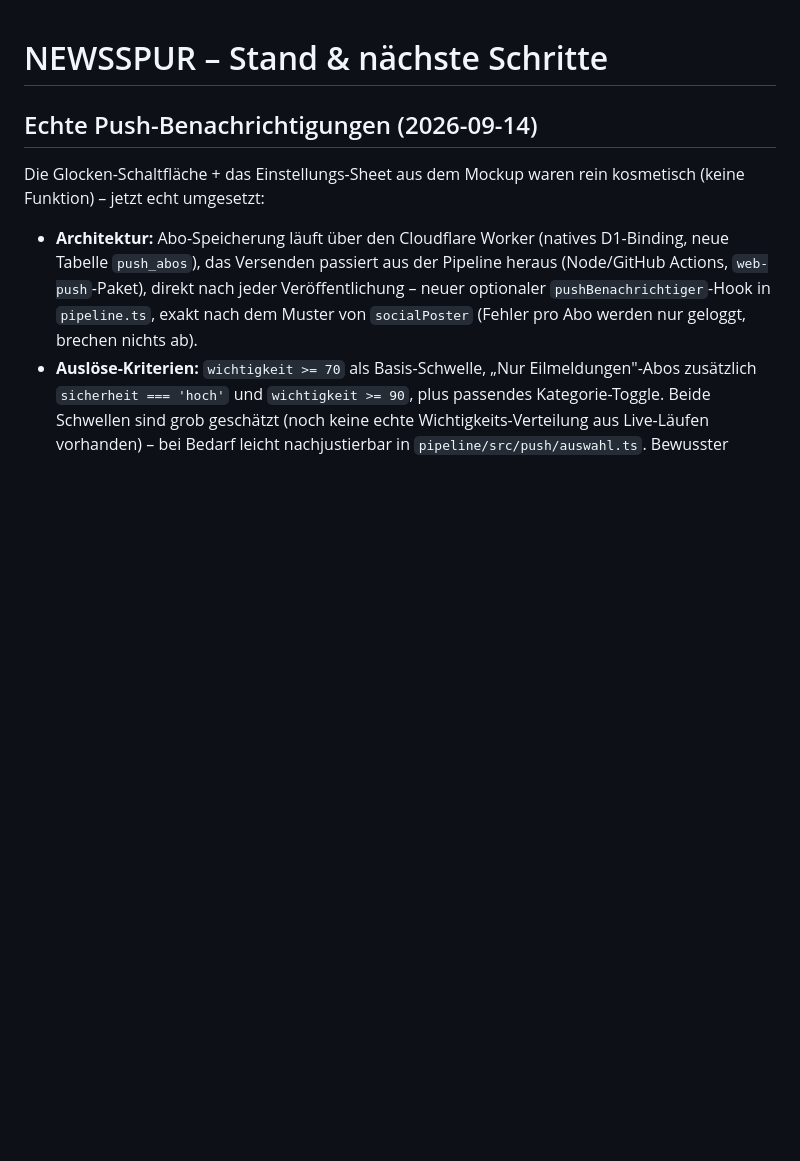
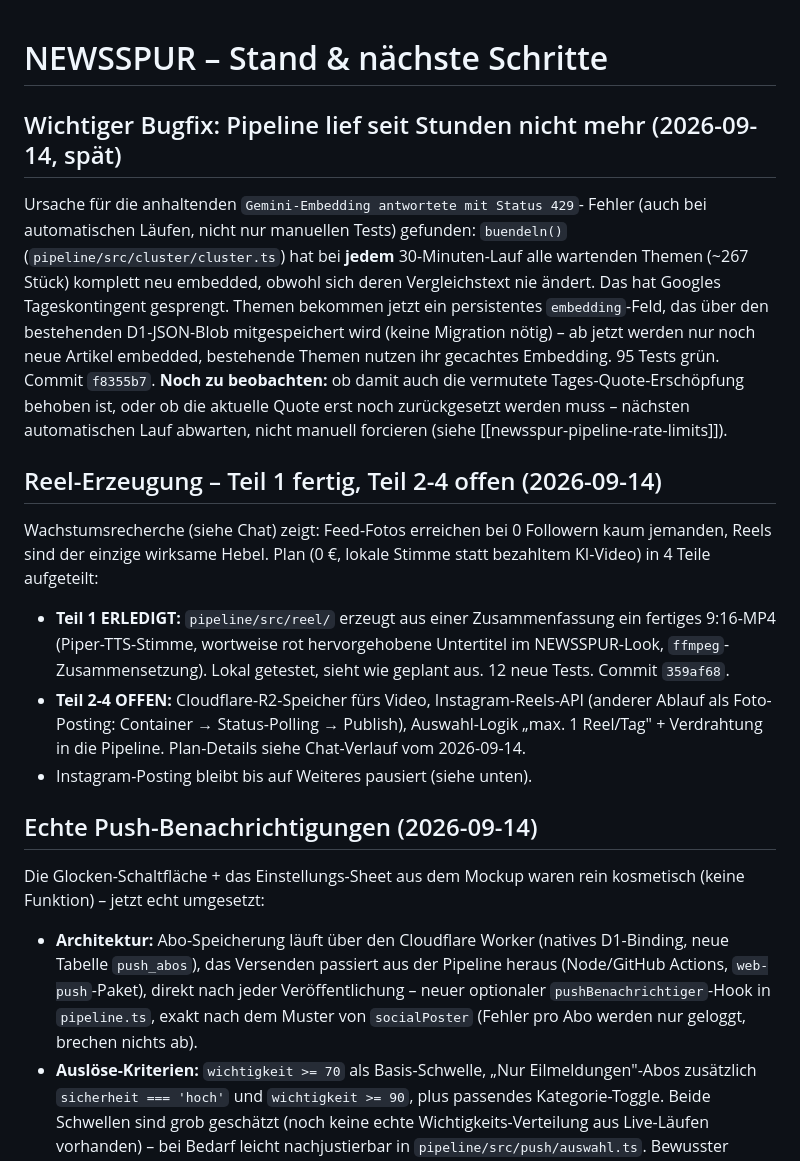
Before and after one commit to newsspur-rgb/newsspur, a Markdown page: docs/mockup/STATUS.md, the part around the change. GitHub-like rendering; blank space fills up the shorter version.

Commit message:
docs(status): Root-Cause-Fix und Reel-Teil-1-Stand festgehalten
Co-Authored-By: Claude Sonnet 5 <noreply@anthropic.com>

```diff
--- a/docs/mockup/STATUS.md
+++ b/docs/mockup/STATUS.md
@@ -1,4 +1,35 @@
 # NEWSSPUR – Stand & nächste Schritte
+
+## Wichtiger Bugfix: Pipeline lief seit Stunden nicht mehr (2026-09-14, spät)
+
+Ursache für die anhaltenden `Gemini-Embedding antwortete mit Status 429`-
+Fehler (auch bei automatischen Läufen, nicht nur manuellen Tests)
+gefunden: `buendeln()` (`pipeline/src/cluster/cluster.ts`) hat bei **jedem**
+30-Minuten-Lauf alle wartenden Themen (~267 Stück) komplett neu embedded,
+obwohl sich deren Vergleichstext nie ändert. Das hat Googles Tageskontingent
+gesprengt. Themen bekommen jetzt ein persistentes `embedding`-Feld, das über
+den bestehenden D1-JSON-Blob mitgespeichert wird (keine Migration nötig) –
+ab jetzt werden nur noch neue Artikel embedded, bestehende Themen nutzen
+ihr gecachtes Embedding. 95 Tests grün. Commit `f8355b7`.
+**Noch zu beobachten:** ob damit auch die vermutete Tages-Quote-Erschöpfung
+behoben ist, oder ob die aktuelle Quote erst noch zurückgesetzt werden muss
+– nächsten automatischen Lauf abwarten, nicht manuell forcieren
+(siehe [[newsspur-pipeline-rate-limits]]).
+
+## Reel-Erzeugung – Teil 1 fertig, Teil 2-4 offen (2026-09-14)
+
+Wachstumsrecherche (siehe Chat) zeigt: Feed-Fotos erreichen bei 0 Followern
+kaum jemanden, Reels sind der einzige wirksame Hebel. Plan (0 €, lokale
+Stimme statt bezahltem KI-Video) in 4 Teile aufgeteilt:
+- **Teil 1 ERLEDIGT:** `pipeline/src/reel/` erzeugt aus einer Zusammenfassung
+  ein fertiges 9:16-MP4 (Piper-TTS-Stimme, wortweise rot hervorgehobene
+  Untertitel im NEWSSPUR-Look, `ffmpeg`-Zusammensetzung). Lokal getestet,
+  sieht wie geplant aus. 12 neue Tests. Commit `359af68`.
+- **Teil 2-4 OFFEN:** Cloudflare-R2-Speicher fürs Video, Instagram-Reels-API
+  (anderer Ablauf als Foto-Posting: Container → Status-Polling → Publish),
+  Auswahl-Logik „max. 1 Reel/Tag" + Verdrahtung in die Pipeline. Plan-Details
+  siehe Chat-Verlauf vom 2026-09-14.
+- Instagram-Posting bleibt bis auf Weiteres pausiert (siehe unten).
 
 ## Echte Push-Benachrichtigungen (2026-09-14)
 
```
